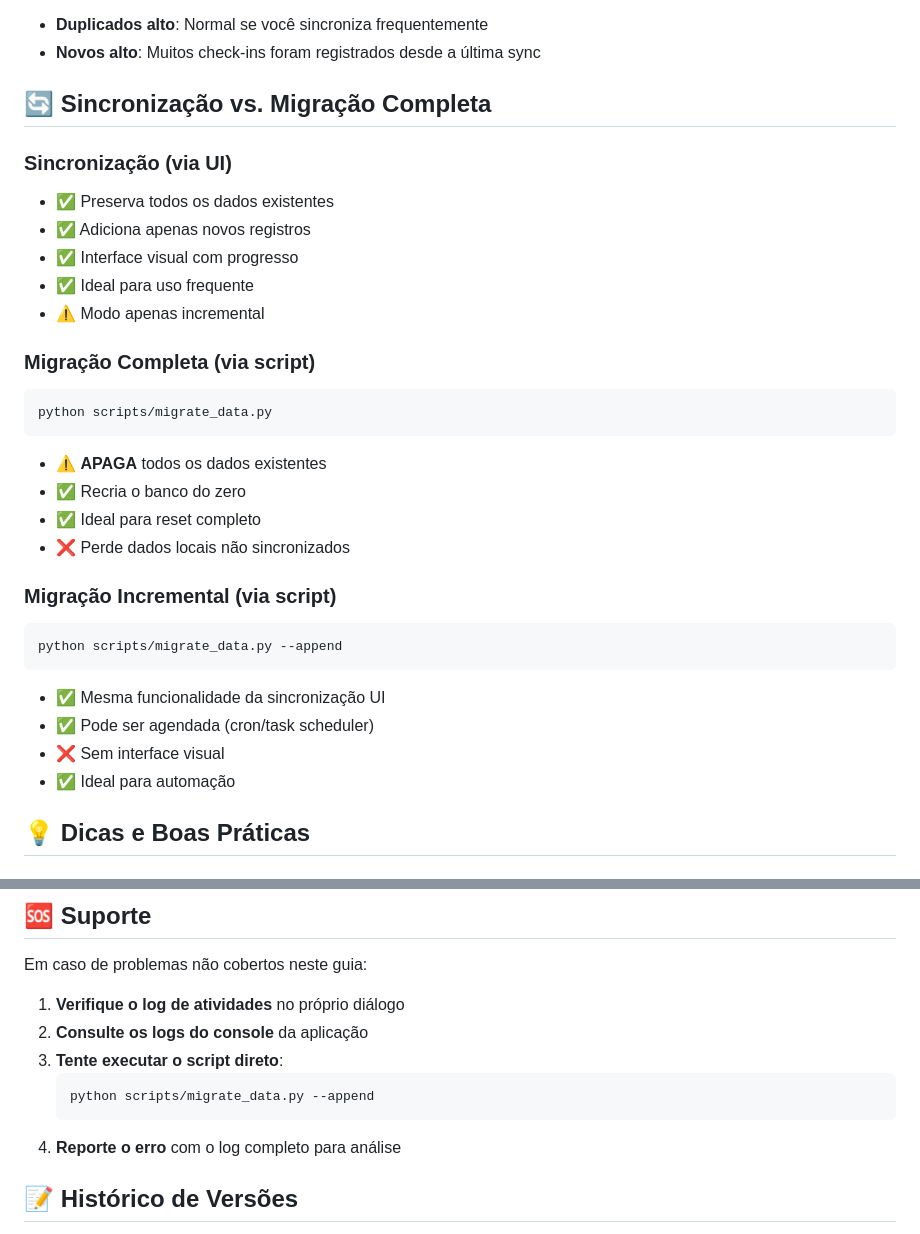
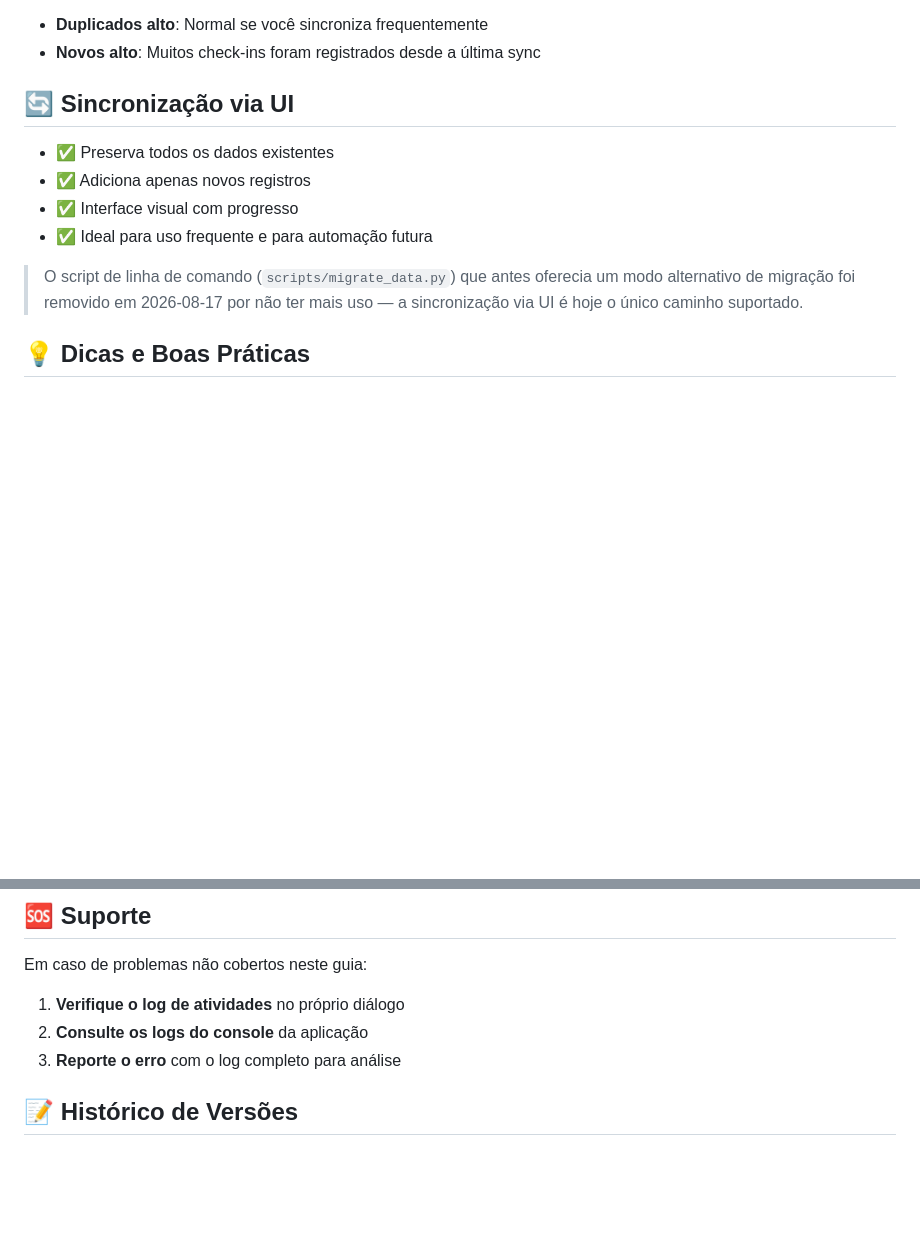
Before and after one commit to PedroHCosme/summit-system, a Markdown page: docs/SYNC_UI_GUIDE.md, 2 parts joined by grey strips. Rendered like a GitHub page; blank space fills up the shorter version.

Commit message:
Fix doc-staleness cascade from Tasks 1-2's deletions
SYNC_UI_GUIDE.md's two script-usage sections instructed readers to run
scripts/migrate_data.py, which no longer exists. ARCHITECTURE.md's
tech-debt list described the deleted files as present-but-broken rather
than deleted. SYNC_IMPROVEMENTS.md deliberately left untouched — it's a
dated announcement doc, same treatment as CHANGELOG_2025-11-11.md.

````diff
--- a/docs/SYNC_UI_GUIDE.md
+++ b/docs/SYNC_UI_GUIDE.md
@@ -164,32 +164,17 @@ Ao final, um resumo completo será exibido:
 - **Duplicados alto**: Normal se você sincroniza frequentemente
 - **Novos alto**: Muitos check-ins foram registrados desde a última sync
 
-## 🔄 Sincronização vs. Migração Completa
+## 🔄 Sincronização via UI
 
-### Sincronização (via UI)
 - ✅ Preserva todos os dados existentes
 - ✅ Adiciona apenas novos registros
 - ✅ Interface visual com progresso
-- ✅ Ideal para uso frequente
-- ⚠️ Modo apenas incremental
+- ✅ Ideal para uso frequente e para automação futura
 
-### Migração Completa (via script)
-```bash
-python scripts/migrate_data.py
-```
-- ⚠️ **APAGA** todos os dados existentes
-- ✅ Recria o banco do zero
-- ✅ Ideal para reset completo
-- ❌ Perde dados locais não sincronizados
-
-### Migração Incremental (via script)
-```bash
-python scripts/migrate_data.py --append
-```
-- ✅ Mesma funcionalidade da sincronização UI
-- ✅ Pode ser agendada (cron/task scheduler)
-- ❌ Sem interface visual
-- ✅ Ideal para automação
+> O script de linha de comando (`scripts/migrate_data.py`) que antes
+> oferecia um modo alternativo de migração foi removido em 2026-08-17 por
+> não ter mais uso — a sincronização via UI é hoje o único caminho
+> suportado.
 
 ## 💡 Dicas e Boas Práticas
 
@@ -217,11 +202,7 @@ Em caso de problemas não cobertos neste guia:
 
 1. **Verifique o log de atividades** no próprio diálogo
 2. **Consulte os logs do console** da aplicação
-3. **Tente executar o script direto**:
-   ```bash
-   python scripts/migrate_data.py --append
-   ```
-4. **Reporte o erro** com o log completo para análise
+3. **Reporte o erro** com o log completo para análise
 
 ## 📝 Histórico de Versões
 
````
Also changed, not shown: .claude/docs/ARCHITECTURE.md (+1 -1 lines).
